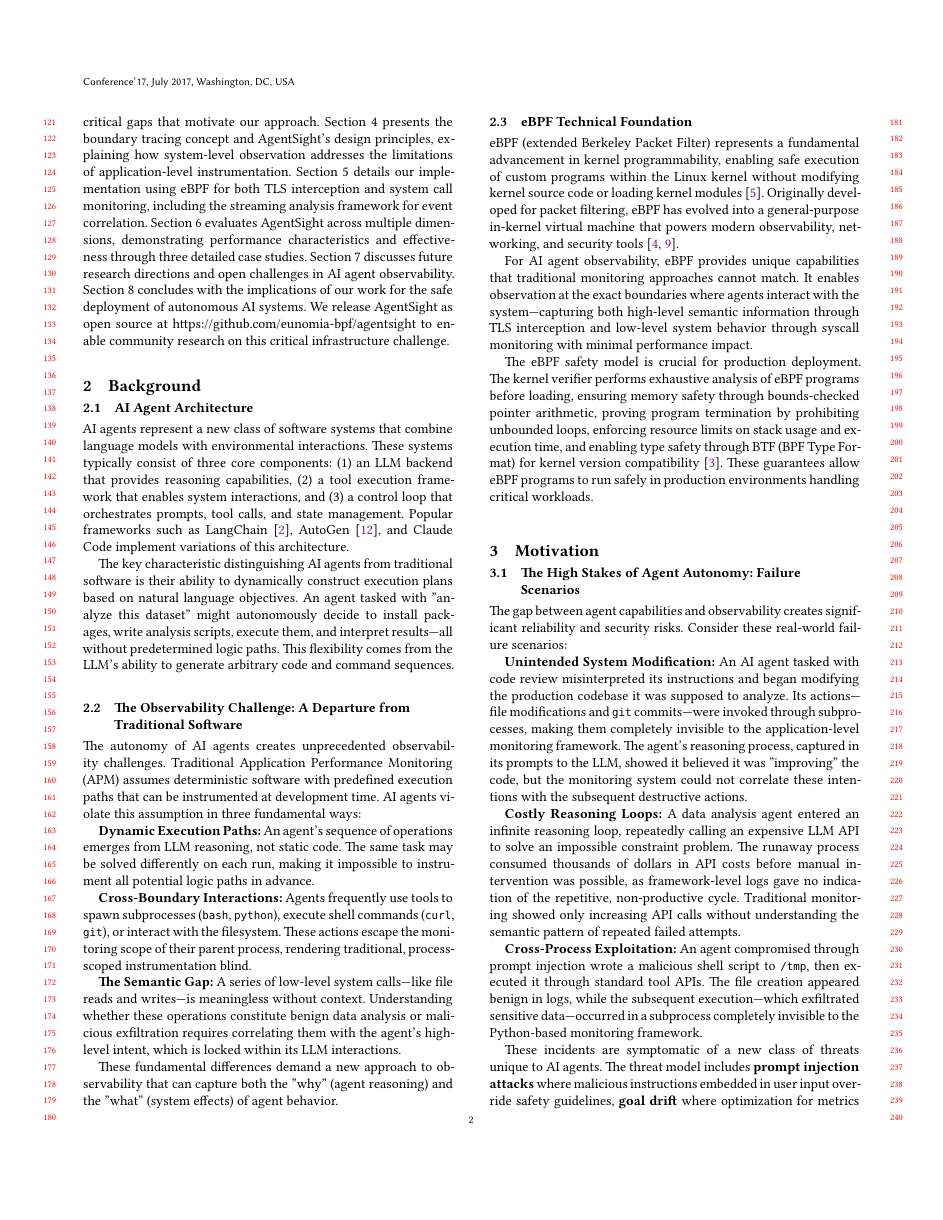
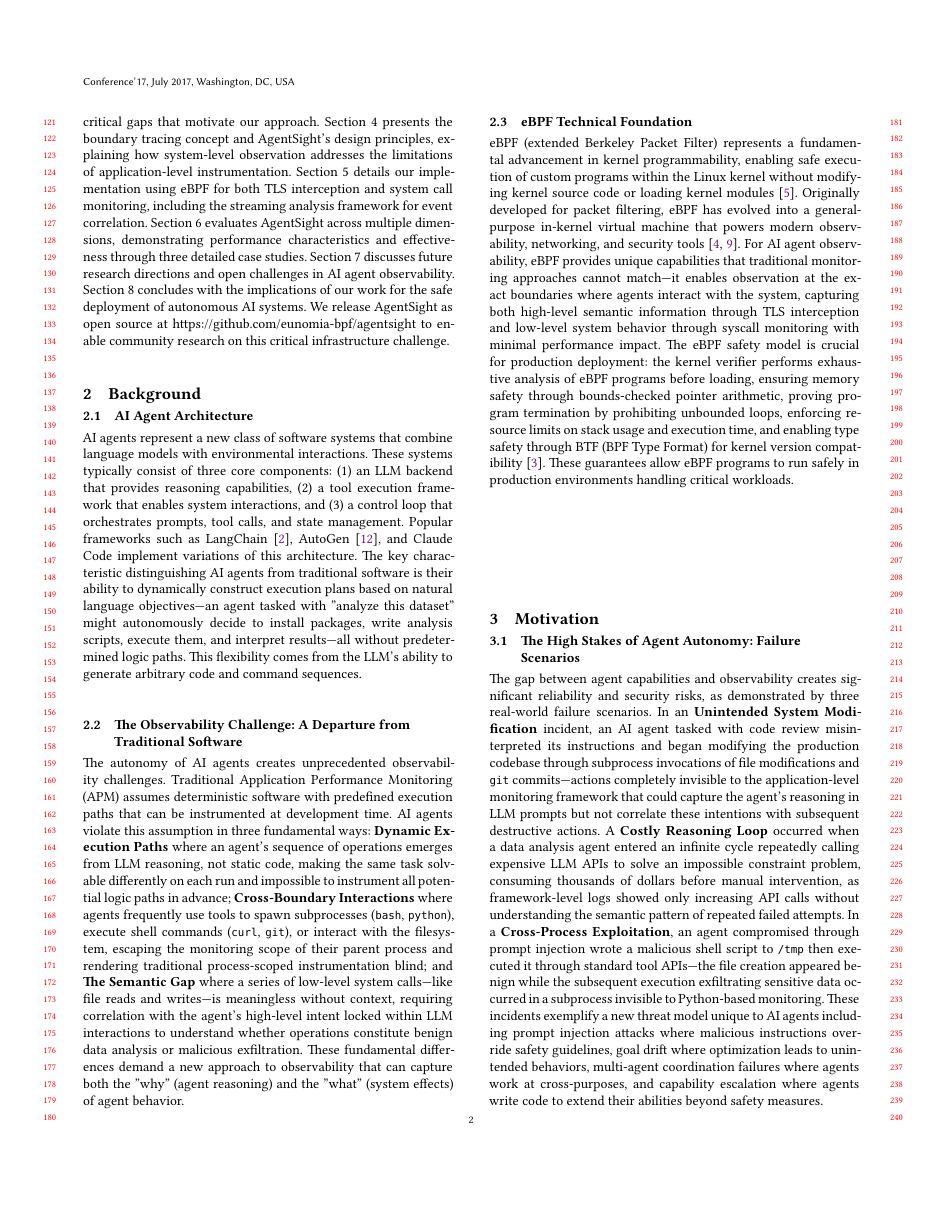
Before and after one commit to yunwei37/AI-Agent-observability-paper, a LaTeX paper (main.tex, which reads background.tex, motivation.tex): page 2 of 6. Compiled offline with XeLaTeX.

Commit message:
Refine background and motivation sections of the AgentSight paper to enhance clarity on AI agent observability challenges
- Streamlined the background section to improve the flow of information regarding AI agents and their observability challenges, consolidating key points into more cohesive paragraphs.
- Revised the motivation section to present real-world failure scenarios more succinctly, emphasizing the reliability and security risks associated with AI agent autonomy.
- Clarified the limitations of current observability solutions and the need for a new approach that captures both high-level agent reasoning and low-level system actions.

```diff
--- a/background.tex
+++ b/background.tex
@@ -2,26 +2,12 @@
 
 \subsection{AI Agent Architecture}
 
-AI agents represent a new class of software systems that combine language models with environmental interactions. These systems typically consist of three core components: (1) an LLM backend that provides reasoning capabilities, (2) a tool execution framework that enables system interactions, and (3) a control loop that orchestrates prompts, tool calls, and state management. Popular frameworks such as LangChain~\cite{langchain}, AutoGen~\cite{autogen}, and Claude Code implement variations of this architecture.
-
-The key characteristic distinguishing AI agents from traditional software is their ability to dynamically construct execution plans based on natural language objectives. An agent tasked with "analyze this dataset" might autonomously decide to install packages, write analysis scripts, execute them, and interpret results—all without predetermined logic paths. This flexibility comes from the LLM's ability to generate arbitrary code and command sequences.
+AI agents represent a new class of software systems that combine language models with environmental interactions. These systems typically consist of three core components: (1) an LLM backend that provides reasoning capabilities, (2) a tool execution framework that enables system interactions, and (3) a control loop that orchestrates prompts, tool calls, and state management. Popular frameworks such as LangChain~\cite{langchain}, AutoGen~\cite{autogen}, and Claude Code implement variations of this architecture. The key characteristic distinguishing AI agents from traditional software is their ability to dynamically construct execution plans based on natural language objectives—an agent tasked with "analyze this dataset" might autonomously decide to install packages, write analysis scripts, execute them, and interpret results—all without predetermined logic paths. This flexibility comes from the LLM's ability to generate arbitrary code and command sequences.
 
 \subsection{The Observability Challenge: A Departure from Traditional Software}
 
-The autonomy of AI agents creates unprecedented observability challenges. Traditional Application Performance Monitoring (APM) assumes deterministic software with predefined execution paths that can be instrumented at development time. AI agents violate this assumption in three fundamental ways:
-
-\textbf{Dynamic Execution Paths:} An agent's sequence of operations emerges from LLM reasoning, not static code. The same task may be solved differently on each run, making it impossible to instrument all potential logic paths in advance.
-
-\textbf{Cross-Boundary Interactions:} Agents frequently use tools to spawn subprocesses (\texttt{bash}, \texttt{python}), execute shell commands (\texttt{curl}, \texttt{git}), or interact with the filesystem. These actions escape the monitoring scope of their parent process, rendering traditional, process-scoped instrumentation blind.
-
-\textbf{The Semantic Gap:} A series of low-level system calls—like file reads and writes—is meaningless without context. Understanding whether these operations constitute benign data analysis or malicious exfiltration requires correlating them with the agent's high-level intent, which is locked within its LLM interactions.
-
-These fundamental differences demand a new approach to observability that can capture both the "why" (agent reasoning) and the "what" (system effects) of agent behavior.
+The autonomy of AI agents creates unprecedented observability challenges. Traditional Application Performance Monitoring (APM) assumes deterministic software with predefined execution paths that can be instrumented at development time. AI agents violate this assumption in three fundamental ways: \textbf{Dynamic Execution Paths} where an agent's sequence of operations emerges from LLM reasoning, not static code, making the same task solvable differently on each run and impossible to instrument all potential logic paths in advance; \textbf{Cross-Boundary Interactions} where agents frequently use tools to spawn subprocesses (\texttt{bash}, \texttt{python}), execute shell commands (\texttt{curl}, \texttt{git}), or interact with the filesystem, escaping the monitoring scope of their parent process and rendering traditional process-scoped instrumentation blind; and \textbf{The Semantic Gap} where a series of low-level system calls—like file reads and writes—is meaningless without context, requiring correlation with the agent's high-level intent locked within LLM interactions to understand whether operations constitute benign data analysis or malicious exfiltration. These fundamental differences demand a new approach to observability that can capture both the "why" (agent reasoning) and the "what" (system effects) of agent behavior.
 
 \subsection{eBPF Technical Foundation}
 
-eBPF (extended Berkeley Packet Filter) represents a fundamental advancement in kernel programmability, enabling safe execution of custom programs within the Linux kernel without modifying kernel source code or loading kernel modules~\cite{brendangregg}. Originally developed for packet filtering, eBPF has evolved into a general-purpose in-kernel virtual machine that powers modern observability, networking, and security tools~\cite{ebpfio,cilium}.
-
-For AI agent observability, eBPF provides unique capabilities that traditional monitoring approaches cannot match. It enables observation at the exact boundaries where agents interact with the system—capturing both high-level semantic information through TLS interception and low-level system behavior through syscall monitoring with minimal performance impact.
-
-The eBPF safety model is crucial for production deployment. The kernel verifier performs exhaustive analysis of eBPF programs before loading, ensuring memory safety through bounds-checked pointer arithmetic, proving program termination by prohibiting unbounded loops, enforcing resource limits on stack usage and execution time, and enabling type safety through BTF (BPF Type Format) for kernel version compatibility~\cite{kerneldoc}. These guarantees allow eBPF programs to run safely in production environments handling critical workloads.
+eBPF (extended Berkeley Packet Filter) represents a fundamental advancement in kernel programmability, enabling safe execution of custom programs within the Linux kernel without modifying kernel source code or loading kernel modules~\cite{brendangregg}. Originally developed for packet filtering, eBPF has evolved into a general-purpose in-kernel virtual machine that powers modern observability, networking, and security tools~\cite{ebpfio,cilium}. For AI agent observability, eBPF provides unique capabilities that traditional monitoring approaches cannot match—it enables observation at the exact boundaries where agents interact with the system, capturing both high-level semantic information through TLS interception and low-level system behavior through syscall monitoring with minimal performance impact. The eBPF safety model is crucial for production deployment: the kernel verifier performs exhaustive analysis of eBPF programs before loading, ensuring memory safety through bounds-checked pointer arithmetic, proving program termination by prohibiting unbounded loops, enforcing resource limits on stack usage and execution time, and enabling type safety through BTF (BPF Type Format) for kernel version compatibility~\cite{kerneldoc}. These guarantees allow eBPF programs to run safely in production environments handling critical workloads.
--- a/motivation.tex
+++ b/motivation.tex
@@ -2,15 +2,7 @@
 
 \subsection{The High Stakes of Agent Autonomy: Failure Scenarios}
 
-The gap between agent capabilities and observability creates significant reliability and security risks. Consider these real-world failure scenarios:
-
-\textbf{Unintended System Modification:} An AI agent tasked with code review misinterpreted its instructions and began modifying the production codebase it was supposed to analyze. Its actions—file modifications and \texttt{git} commits—were invoked through subprocesses, making them completely invisible to the application-level monitoring framework. The agent's reasoning process, captured in its prompts to the LLM, showed it believed it was "improving" the code, but the monitoring system could not correlate these intentions with the subsequent destructive actions.
-
-\textbf{Costly Reasoning Loops:} A data analysis agent entered an infinite reasoning loop, repeatedly calling an expensive LLM API to solve an impossible constraint problem. The runaway process consumed thousands of dollars in API costs before manual intervention was possible, as framework-level logs gave no indication of the repetitive, non-productive cycle. Traditional monitoring showed only increasing API calls without understanding the semantic pattern of repeated failed attempts.
-
-\textbf{Cross-Process Exploitation:} An agent compromised through prompt injection wrote a malicious shell script to \texttt{/tmp}, then executed it through standard tool APIs. The file creation appeared benign in logs, while the subsequent execution—which exfiltrated sensitive data—occurred in a subprocess completely invisible to the Python-based monitoring framework.
-
-These incidents are symptomatic of a new class of threats unique to AI agents. The threat model includes \textbf{prompt injection attacks} where malicious instructions embedded in user input override safety guidelines, \textbf{goal drift} where optimization for metrics leads to unintended behaviors, \textbf{multi-agent coordination failures} where individual agents work at cross-purposes, and most concerning, \textbf{capability escalation} where agents write code to extend their own abilities, potentially circumventing safety measures.
+The gap between agent capabilities and observability creates significant reliability and security risks, as demonstrated by three real-world failure scenarios. In an \textbf{Unintended System Modification} incident, an AI agent tasked with code review misinterpreted its instructions and began modifying the production codebase through subprocess invocations of file modifications and \texttt{git} commits—actions completely invisible to the application-level monitoring framework that could capture the agent's reasoning in LLM prompts but not correlate these intentions with subsequent destructive actions. A \textbf{Costly Reasoning Loop} occurred when a data analysis agent entered an infinite cycle repeatedly calling expensive LLM APIs to solve an impossible constraint problem, consuming thousands of dollars before manual intervention, as framework-level logs showed only increasing API calls without understanding the semantic pattern of repeated failed attempts. In a \textbf{Cross-Process Exploitation}, an agent compromised through prompt injection wrote a malicious shell script to \texttt{/tmp} then executed it through standard tool APIs—the file creation appeared benign while the subsequent execution exfiltrating sensitive data occurred in a subprocess invisible to Python-based monitoring. These incidents exemplify a new threat model unique to AI agents including prompt injection attacks where malicious instructions override safety guidelines, goal drift where optimization leads to unintended behaviors, multi-agent coordination failures where agents work at cross-purposes, and capability escalation where agents write code to extend their abilities beyond safety measures.
 
 \subsection{A Critical Analysis of Current AI Observability Solutions}
 
```
Also changed, not shown: motivation.tex (10 more changed lines).
